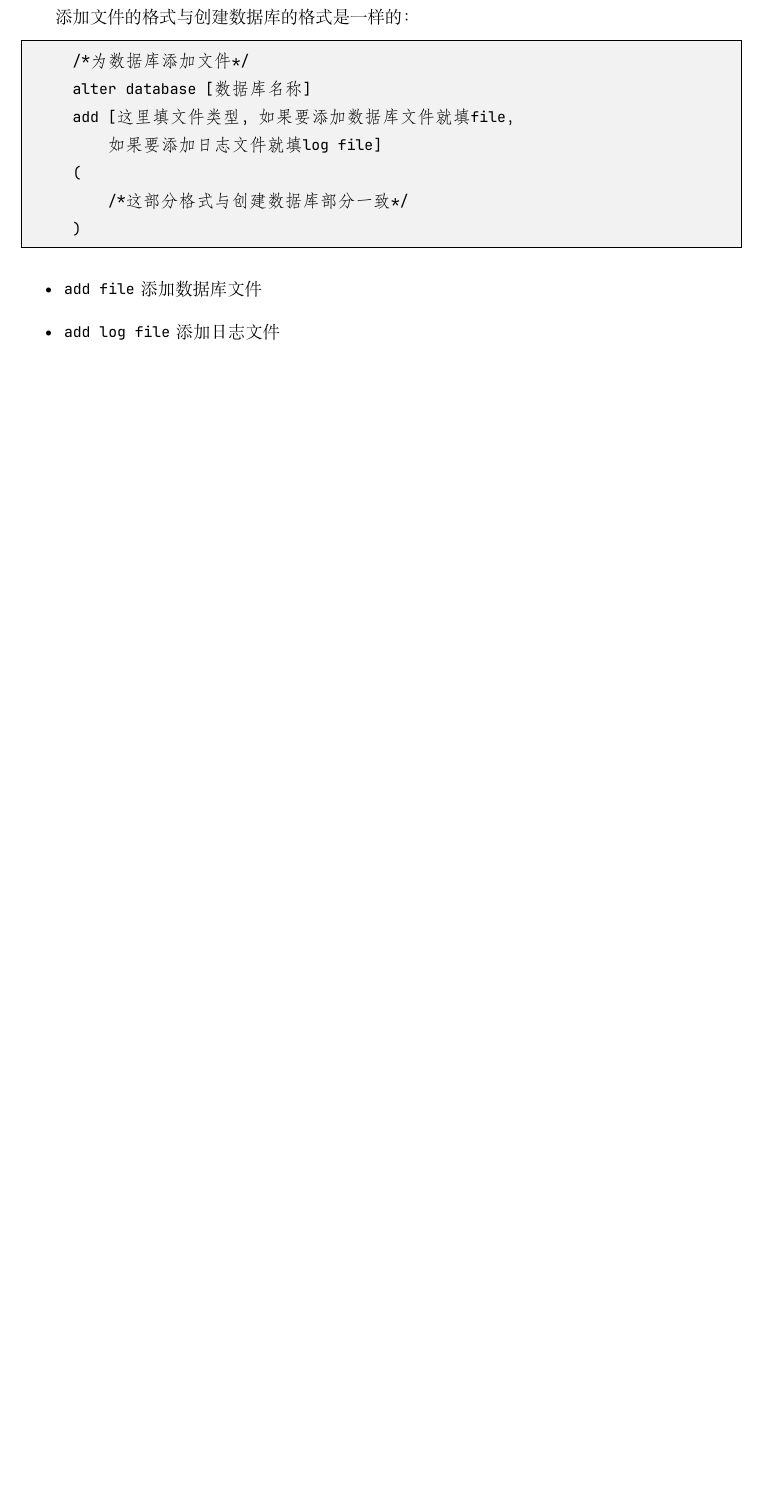
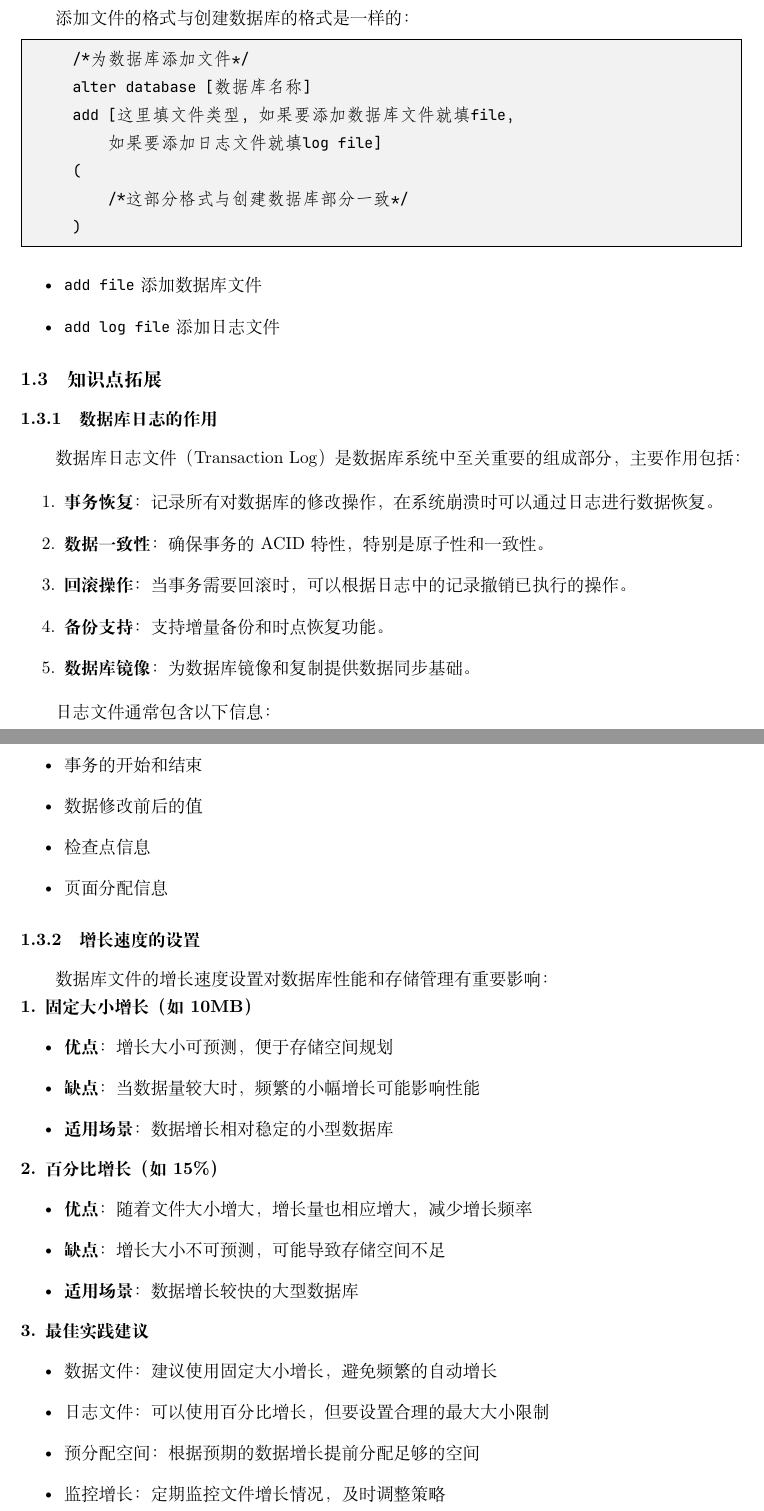
Before and after one commit to qtcyy/SQL-Final-Review, a LaTeX document (page/main/main.tex, which reads page/sections/1.tex): part of page 5 of 35 before the commit and two parts of pages 5 and 6 of 36 after it, the two joined at a grey line, cut so that both start at the same text, the shorter picture padded with empty space. Compiled offline with XeLaTeX.

Commit message:
feat: 🎸 添加数据库创建部分的知识点拓展

```diff
--- a/page/sections/1.tex
+++ b/page/sections/1.tex
@@ -83,3 +83,51 @@
   \item \texttt{add file} 添加数据库文件
   \item \texttt{add log file} 添加日志文件
 \end{itemize}
+
+\subsection{知识点拓展}
+
+\subsubsection{数据库日志的作用}
+
+\qquad 数据库日志文件（Transaction Log）是数据库系统中至关重要的组成部分，主要作用包括：
+
+\begin{enumerate}
+  \item \textbf{事务恢复}：记录所有对数据库的修改操作，在系统崩溃时可以通过日志进行数据恢复。
+  \item \textbf{数据一致性}：确保事务的ACID特性，特别是原子性和一致性。
+  \item \textbf{回滚操作}：当事务需要回滚时，可以根据日志中的记录撤销已执行的操作。
+  \item \textbf{备份支持}：支持增量备份和时点恢复功能。
+  \item \textbf{数据库镜像}：为数据库镜像和复制提供数据同步基础。
+\end{enumerate}
+
+\qquad 日志文件通常包含以下信息：
+\begin{itemize}
+  \item 事务的开始和结束
+  \item 数据修改前后的值
+  \item 检查点信息
+  \item 页面分配信息
+\end{itemize}
+
+\subsubsection{增长速度的设置}
+
+\qquad 数据库文件的增长速度设置对数据库性能和存储管理有重要影响：
+
+\textbf{1. 固定大小增长（如10MB）}
+\begin{itemize}
+  \item \textbf{优点}：增长大小可预测，便于存储空间规划
+  \item \textbf{缺点}：当数据量较大时，频繁的小幅增长可能影响性能
+  \item \textbf{适用场景}：数据增长相对稳定的小型数据库
+\end{itemize}
+
+\textbf{2. 百分比增长（如15\%）}
+\begin{itemize}
+  \item \textbf{优点}：随着文件大小增大，增长量也相应增大，减少增长频率
+  \item \textbf{缺点}：增长大小不可预测，可能导致存储空间不足
+  \item \textbf{适用场景}：数据增长较快的大型数据库
+\end{itemize}
+
+\textbf{3. 最佳实践建议}
+\begin{itemize}
+  \item 数据文件：建议使用固定大小增长，避免频繁的自动增长
+  \item 日志文件：可以使用百分比增长，但要设置合理的最大大小限制
+  \item 预分配空间：根据预期的数据增长提前分配足够的空间
+  \item 监控增长：定期监控文件增长情况，及时调整策略
+\end{itemize}
```
Also changed, not shown: page/main/main.pdf, 5 other files.
